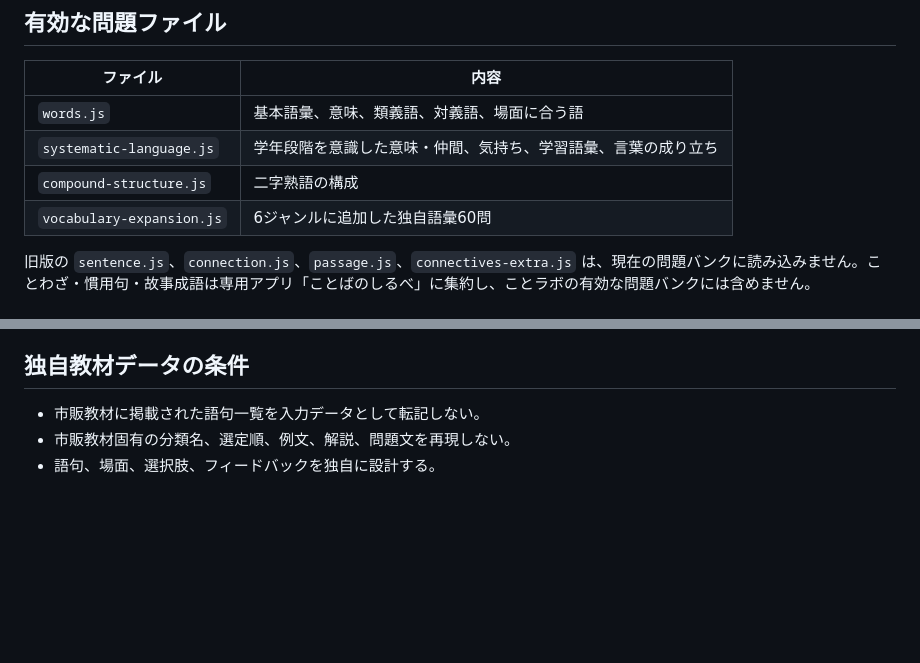
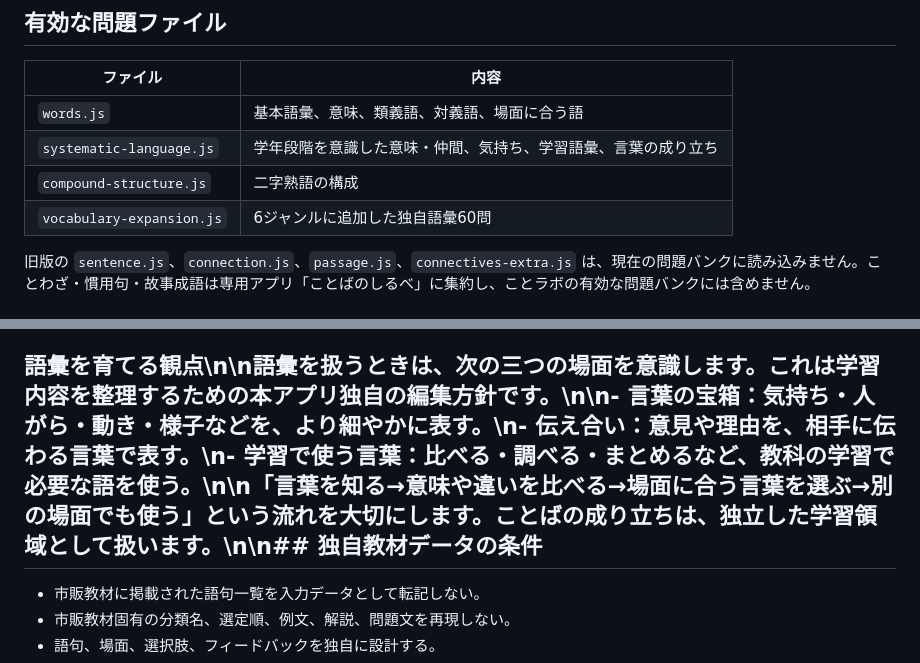
Before and after one commit to TT-sensei/kotorabo, a Markdown page: docs/QUESTION_DATA.md, 2 parts joined by grey strips. GitHub-like rendering; blank space fills up the shorter version.

Commit message:
Document vocabulary learning perspectives

```diff
--- a/docs/QUESTION_DATA.md
+++ b/docs/QUESTION_DATA.md
@@ -9,7 +9,7 @@
 | `words.js` | 基本語彙、意味、類義語、対義語、場面に合う語 |
 | `systematic-language.js` | 学年段階を意識した意味・仲間、気持ち、学習語彙、言葉の成り立ち |
 | `compound-structure.js` | 二字熟語の構成 |
-| `vocabulary-expansion.js` | 6ジャンルに追加した独自語彙60問 |
+| `vocabulary-expansion.js` | 6ジャンルに追加した独自語彙60問 |\n| `language-use.js` | 文脈に合わせて言葉を選ぶ独自問題12問 |
 
 旧版の `sentence.js`、`connection.js`、`passage.js`、`connectives-extra.js` は、現在の問題バンクに読み込みません。ことわざ・慣用句・故事成語は専用アプリ「ことばのしるべ」に集約し、ことラボの有効な問題バンクには含めません。
 
@@ -79,7 +79,7 @@
 6. 同じ語句を別の問題・別の場面で確かめられるか。
 7. 漢字や背景知識だけで語彙力を誤判定しないか。
 
-## 独自教材データの条件
+## 語彙を育てる観点\n\n語彙を扱うときは、次の三つの場面を意識します。これは学習内容を整理するための本アプリ独自の編集方針です。\n\n- 言葉の宝箱：気持ち・人がら・動き・様子などを、より細やかに表す。\n- 伝え合い：意見や理由を、相手に伝わる言葉で表す。\n- 学習で使う言葉：比べる・調べる・まとめるなど、教科の学習で必要な語を使う。\n\n「言葉を知る→意味や違いを比べる→場面に合う言葉を選ぶ→別の場面でも使う」という流れを大切にします。ことばの成り立ちは、独立した学習領域として扱います。\n\n## 独自教材データの条件
 
 - 市販教材に掲載された語句一覧を入力データとして転記しない。
 - 市販教材固有の分類名、選定順、例文、解説、問題文を再現しない。
```
